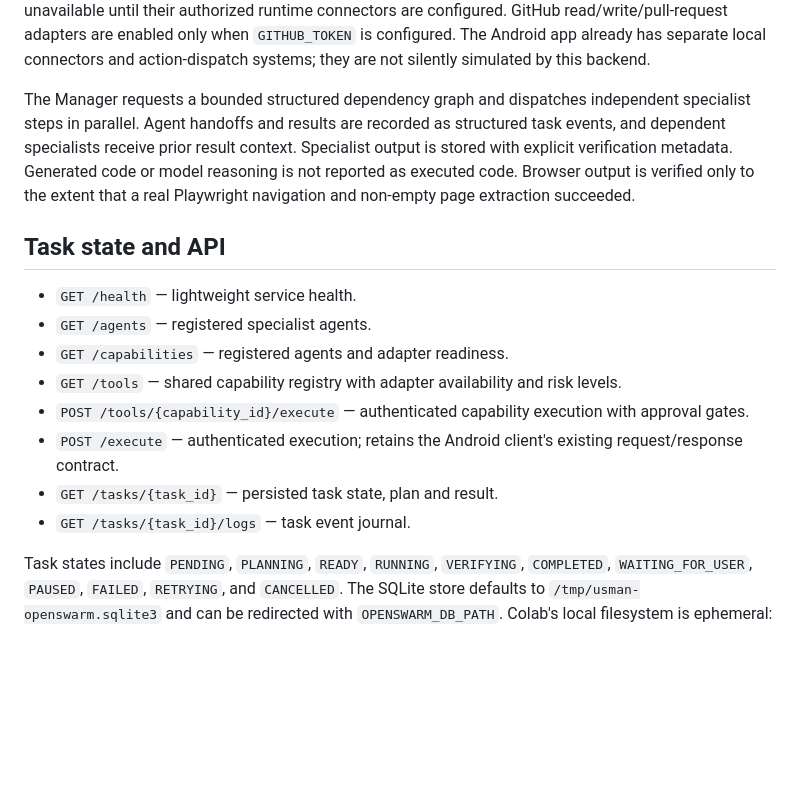
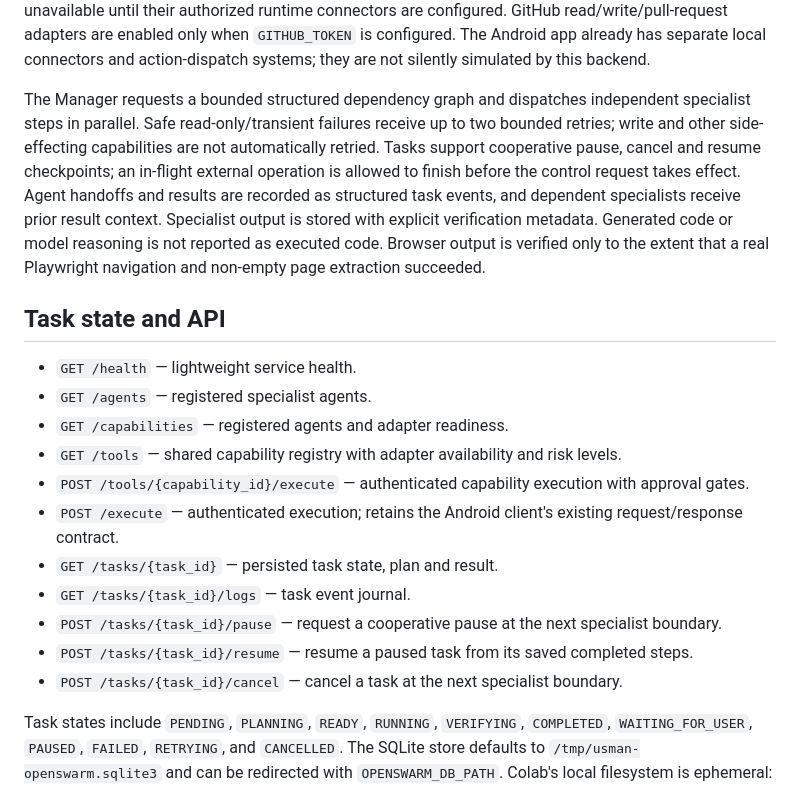
Before and after one commit to saedhawwa23-rgb/usman-and-umar-app, a Markdown page: cloud-backend/README.md, the part around the change. Rendered like a GitHub page; blank space fills up the shorter version.

Commit message:
docs(openswarm): document cooperative task controls and bounded safe retries

```diff
--- a/cloud-backend/README.md
+++ b/cloud-backend/README.md
@@ -35,7 +35,7 @@ The backend now has an extensible specialist registry with these agent identitie
 
 Registration is not a claim that every adapter is connected. The `GET /capabilities` endpoint explicitly distinguishes registered agents from configured adapters. In this backend revision, Manager/Planner/Coding use the configured OpenAI-compatible provider; Research performs public DuckDuckGo result retrieval and summarizes the returned source URLs; Browser uses Playwright; File Manager supports confined workspace listing, UTF-8 reads and approval-gated writes; Data Analysis summarizes bounded CSV/JSON files; Document creates approval-gated Markdown files in the workspace; and Persistent Memory stores, searches and retrieves SQLite-backed key/value context, with writes requiring approval. Terminal, Drive, Android phone and general automation adapters remain unavailable until their authorized runtime connectors are configured. GitHub read/write/pull-request adapters are enabled only when `GITHUB_TOKEN` is configured. The Android app already has separate local connectors and action-dispatch systems; they are not silently simulated by this backend.
 
-The Manager requests a bounded structured dependency graph and dispatches independent specialist steps in parallel. Agent handoffs and results are recorded as structured task events, and dependent specialists receive prior result context. Specialist output is stored with explicit verification metadata. Generated code or model reasoning is not reported as executed code. Browser output is verified only to the extent that a real Playwright navigation and non-empty page extraction succeeded.
+The Manager requests a bounded structured dependency graph and dispatches independent specialist steps in parallel. Safe read-only/transient failures receive up to two bounded retries; write and other side-effecting capabilities are not automatically retried. Tasks support cooperative pause, cancel and resume checkpoints; an in-flight external operation is allowed to finish before the control request takes effect. Agent handoffs and results are recorded as structured task events, and dependent specialists receive prior result context. Specialist output is stored with explicit verification metadata. Generated code or model reasoning is not reported as executed code. Browser output is verified only to the extent that a real Playwright navigation and non-empty page extraction succeeded.
 
 ## Task state and API
 
@@ -47,6 +47,9 @@ The Manager requests a bounded structured dependency graph and dispatches indepe
 - `POST /execute` — authenticated execution; retains the Android client's existing request/response contract.
 - `GET /tasks/{task_id}` — persisted task state, plan and result.
 - `GET /tasks/{task_id}/logs` — task event journal.
+- `POST /tasks/{task_id}/pause` — request a cooperative pause at the next specialist boundary.
+- `POST /tasks/{task_id}/resume` — resume a paused task from its saved completed steps.
+- `POST /tasks/{task_id}/cancel` — cancel a task at the next specialist boundary.
 
 Task states include `PENDING`, `PLANNING`, `READY`, `RUNNING`, `VERIFYING`, `COMPLETED`, `WAITING_FOR_USER`, `PAUSED`, `FAILED`, `RETRYING`, and `CANCELLED`. The SQLite store defaults to `/tmp/usman-openswarm.sqlite3` and can be redirected with `OPENSWARM_DB_PATH`. Colab's local filesystem is ephemeral: this database survives process restarts only while the underlying runtime storage remains available. It is not a cross-runtime durable store. A task requiring high-impact action moves to `WAITING_FOR_USER`; the Android app displays the requested steps and resubmits the same task ID with `approved_step_ids`. Approval resume is pinned to the originating configured cloud server so the task is not accidentally continued on a different server's local SQLite database.
 
```
